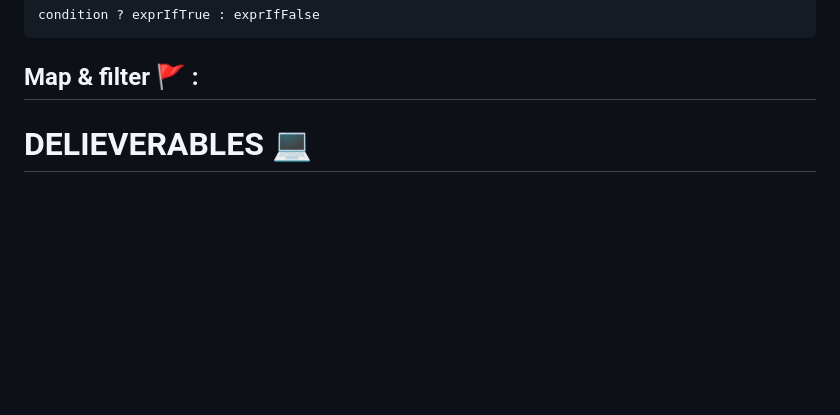
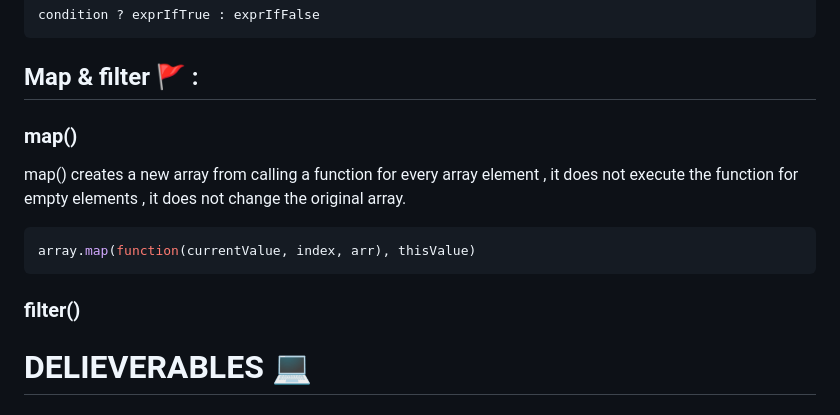
Before and after one commit to ibaasalman/Mastering-Javascript-in-20-days, a Markdown page: Day5.md, the part around the change. Rendered like a GitHub page; blank space fills up the shorter version.

````diff
--- a/Day5.md
+++ b/Day5.md
@@ -19,6 +19,14 @@ condition ? exprIfTrue : exprIfFalse
 
 ## Map & filter 🚩 :
 
+### map()
+map() creates a new array from calling a function for every array element , it does not execute the function for empty elements , it does not change the original array.
+
+```js
+array.map(function(currentValue, index, arr), thisValue)
+```
+
+### filter()
 
 # DELIEVERABLES	💻
 
````
